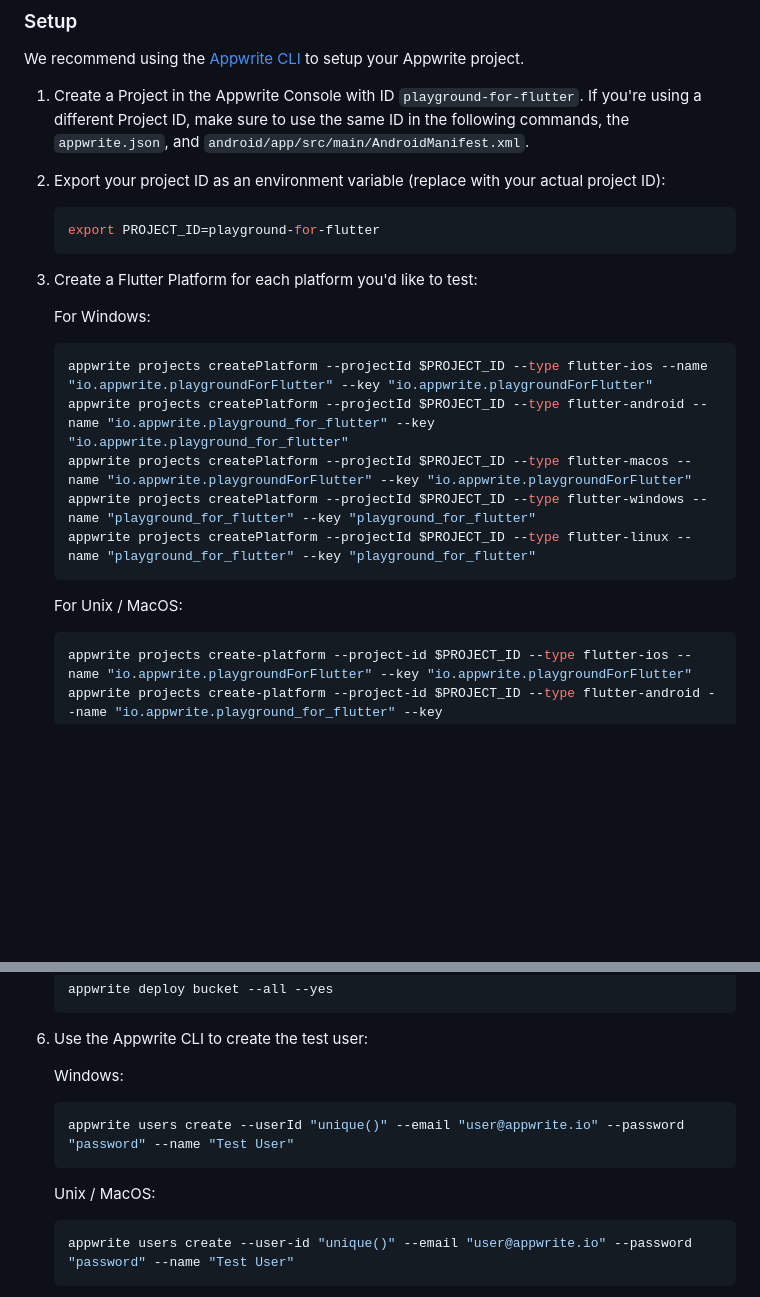
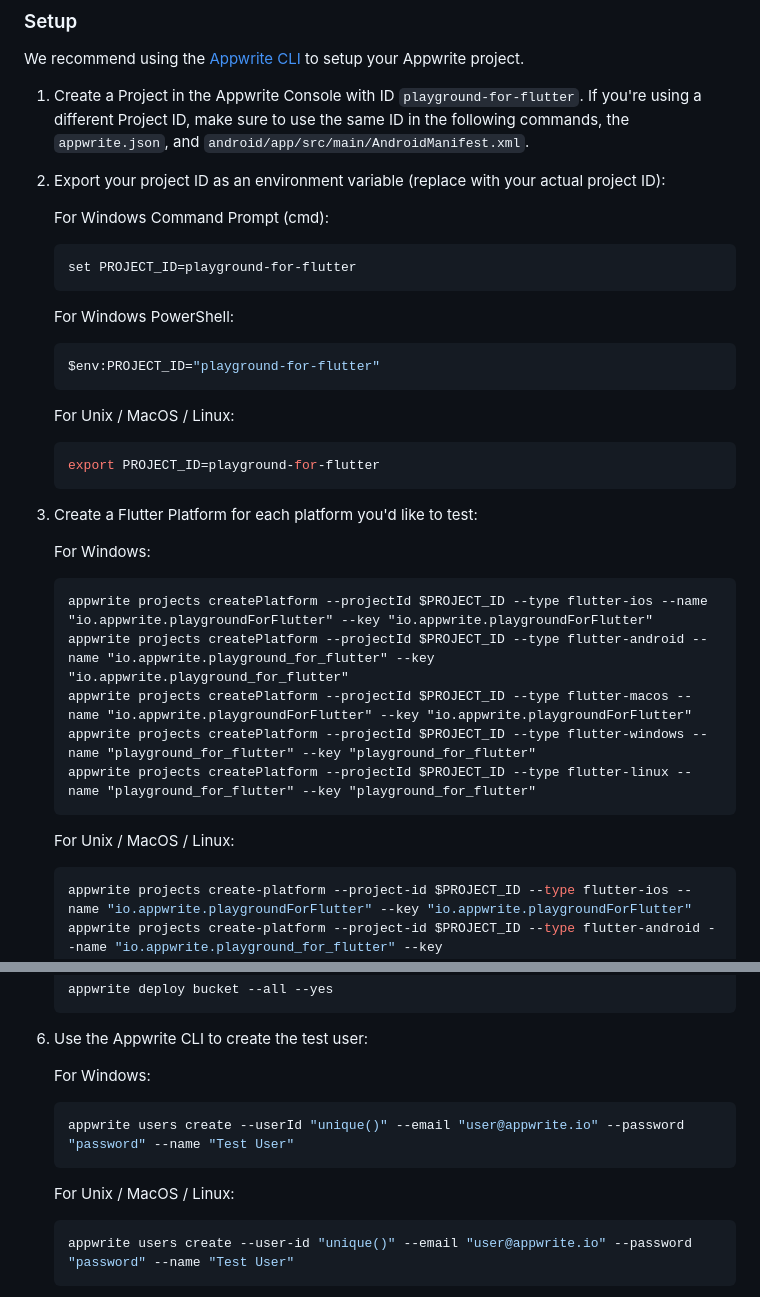
Before and after one commit to appwrite/playground-for-flutter, a Markdown page: README.md, 2 parts joined by grey strips. Rendered like a GitHub page; blank space fills up the shorter version.

Commit message:
chore: update readme

````diff
--- a/README.md
+++ b/README.md
@@ -22,6 +22,17 @@ We recommend using the [Appwrite CLI](https://appwrite.io/docs/command-line) to
 
 2. Export your project ID as an environment variable (replace with your actual project ID):
 
+   For Windows Command Prompt (cmd):
+   ```cmd
+   set PROJECT_ID=playground-for-flutter
+   ```
+
+   For Windows PowerShell:
+   ```powershell
+   $env:PROJECT_ID="playground-for-flutter"
+   ```
+
+   For Unix / MacOS / Linux:
    ```bash
    export PROJECT_ID=playground-for-flutter
    ```
@@ -29,7 +40,7 @@ We recommend using the [Appwrite CLI](https://appwrite.io/docs/command-line) to
 3. Create a Flutter Platform for each platform you'd like to test:
 
    For Windows:
-   ```bash
+   ```cmd
    appwrite projects createPlatform --projectId $PROJECT_ID --type flutter-ios --name "io.appwrite.playgroundForFlutter" --key "io.appwrite.playgroundForFlutter"
    appwrite projects createPlatform --projectId $PROJECT_ID --type flutter-android --name "io.appwrite.playground_for_flutter" --key "io.appwrite.playground_for_flutter"
    appwrite projects createPlatform --projectId $PROJECT_ID --type flutter-macos --name "io.appwrite.playgroundForFlutter" --key "io.appwrite.playgroundForFlutter"
@@ -37,7 +48,7 @@ We recommend using the [Appwrite CLI](https://appwrite.io/docs/command-line) to
    appwrite projects createPlatform --projectId $PROJECT_ID --type flutter-linux --name "playground_for_flutter" --key "playground_for_flutter"
    ```
 
-   For Unix / MacOS:
+   For Unix / MacOS / Linux:
    ```bash
    appwrite projects create-platform --project-id $PROJECT_ID --type flutter-ios --name "io.appwrite.playgroundForFlutter" --key "io.appwrite.playgroundForFlutter"
    appwrite projects create-platform --project-id $PROJECT_ID --type flutter-android --name "io.appwrite.playground_for_flutter" --key "io.appwrite.playground_for_flutter"
@@ -60,12 +71,12 @@ We recommend using the [Appwrite CLI](https://appwrite.io/docs/command-line) to
 
 6. Use the Appwrite CLI to create the test user:
 
-   Windows:
+   For Windows:
    ```bash
    appwrite users create --userId "unique()" --email "user@appwrite.io" --password "password" --name "Test User"
    ```
 
-   Unix / MacOS:
+   For Unix / MacOS / Linux:
    ```bash
    appwrite users create --user-id "unique()" --email "user@appwrite.io" --password "password" --name "Test User"
    ```
````
